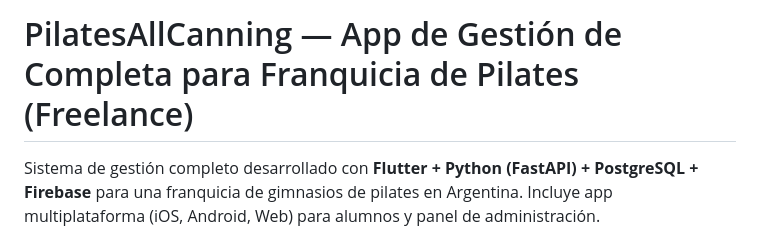
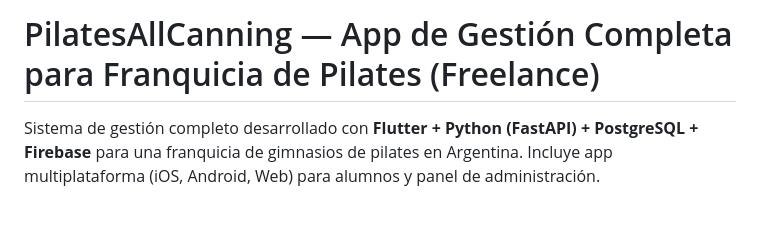
Before and after one commit to IvanGomezDellOsa/PilatesAllCanning_App, a Markdown page: README.md, the part around the change. Rendered like a GitHub page; blank space fills up the shorter version.

```diff
--- a/README.md
+++ b/README.md
@@ -1,4 +1,4 @@
-# PilatesAllCanning — App de Gestión de Completa para Franquicia de Pilates (Freelance)
+# PilatesAllCanning — App de Gestión Completa para Franquicia de Pilates (Freelance)
 
 Sistema de gestión completo desarrollado con **Flutter + Python (FastAPI) + PostgreSQL + Firebase** para una franquicia de gimnasios de pilates en Argentina. Incluye app multiplataforma (iOS, Android, Web) para alumnos y panel de administración.
 
```
